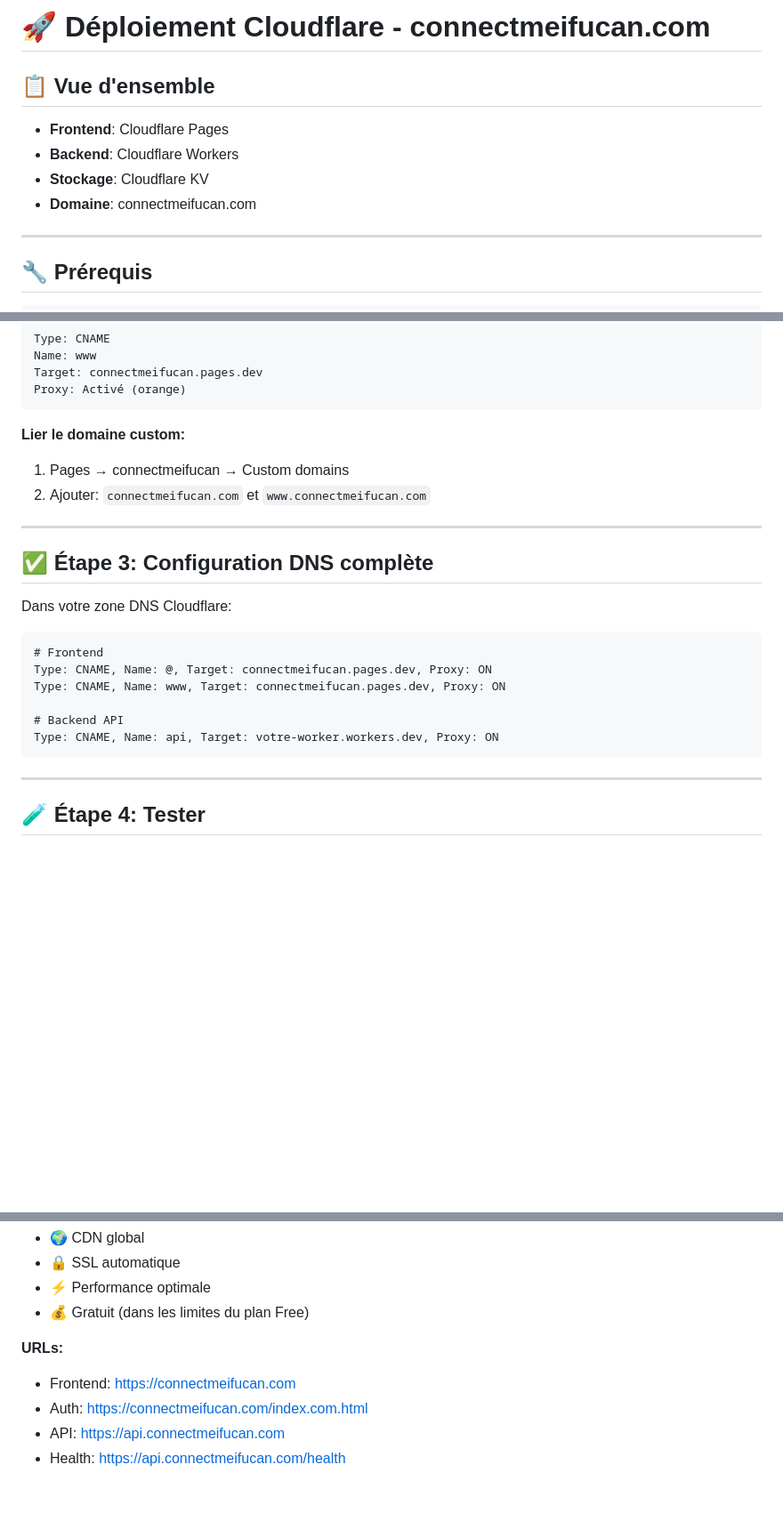
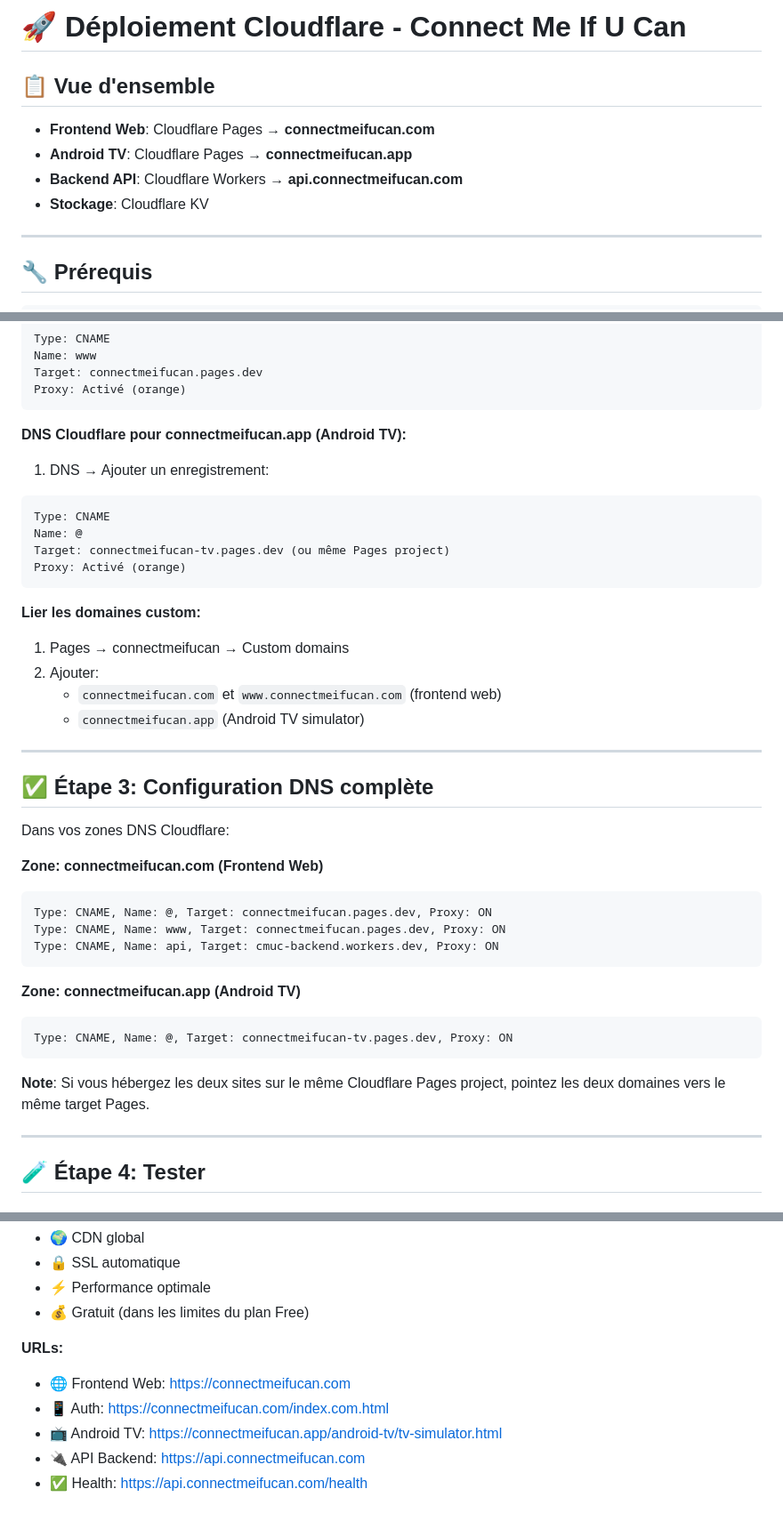
Before and after one commit to COLONELPRO/connectmeifucan-PROD, a Markdown page: CLOUDFLARE_DEPLOYMENT.md, 3 parts joined by grey strips. Shown at 89% size. Rendered like a GitHub page; blank space fills up the shorter version.

Commit message:
docs: update CLOUDFLARE_DEPLOYMENT with connectmeifucan.com (web) and connectmeifucan.app (Android TV) domains

````diff
--- a/CLOUDFLARE_DEPLOYMENT.md
+++ b/CLOUDFLARE_DEPLOYMENT.md
@@ -1,11 +1,11 @@
-# 🚀 Déploiement Cloudflare - connectmeifucan.com
+# 🚀 Déploiement Cloudflare - Connect Me If U Can
 
 ## 📋 Vue d'ensemble
 
-- **Frontend**: Cloudflare Pages
-- **Backend**: Cloudflare Workers
+- **Frontend Web**: Cloudflare Pages → **connectmeifucan.com**
+- **Android TV**: Cloudflare Pages → **connectmeifucan.app**
+- **Backend API**: Cloudflare Workers → **api.connectmeifucan.com**
 - **Stockage**: Cloudflare KV
-- **Domaine**: connectmeifucan.com
 
 ---
 
@@ -140,24 +140,40 @@ Target: connectmeifucan.pages.dev
 Proxy: Activé (orange)
 ```
 
-**Lier le domaine custom:**
+**DNS Cloudflare pour connectmeifucan.app (Android TV):**
+1. DNS → Ajouter un enregistrement:
+```
+Type: CNAME
+Name: @
+Target: connectmeifucan-tv.pages.dev (ou même Pages project)
+Proxy: Activé (orange)
+```
+
+**Lier les domaines custom:**
 1. Pages → connectmeifucan → Custom domains
-2. Ajouter: `connectmeifucan.com` et `www.connectmeifucan.com`
+2. Ajouter:
+   - `connectmeifucan.com` et `www.connectmeifucan.com` (frontend web)
+   - `connectmeifucan.app` (Android TV simulator)
 
 ---
 
 ## ✅ Étape 3: Configuration DNS complète
 
-Dans votre zone DNS Cloudflare:
+Dans vos zones DNS Cloudflare:
 
+**Zone: connectmeifucan.com (Frontend Web)**
 ```
-# Frontend
 Type: CNAME, Name: @, Target: connectmeifucan.pages.dev, Proxy: ON
 Type: CNAME, Name: www, Target: connectmeifucan.pages.dev, Proxy: ON
+Type: CNAME, Name: api, Target: cmuc-backend.workers.dev, Proxy: ON
+```
 
-# Backend API
-Type: CNAME, Name: api, Target: votre-worker.workers.dev, Proxy: ON
+**Zone: connectmeifucan.app (Android TV)**
 ```
+Type: CNAME, Name: @, Target: connectmeifucan-tv.pages.dev, Proxy: ON
+```
+
+**Note**: Si vous hébergez les deux sites sur le même Cloudflare Pages project, pointez les deux domaines vers le même target Pages.
 
 ---
 
@@ -336,7 +372,8 @@ Votre application est maintenant déployée sur Cloudflare avec:
 - 💰 Gratuit (dans les limites du plan Free)
 
 **URLs:**
-- Frontend: https://connectmeifucan.com
-- Auth: https://connectmeifucan.com/index.com.html
-- API: https://api.connectmeifucan.com
-- Health: https://api.connectmeifucan.com/health
+- 🌐 Frontend Web: https://connectmeifucan.com
+- 📱 Auth: https://connectmeifucan.com/index.com.html
+- 📺 Android TV: https://connectmeifucan.app/android-tv/tv-simulator.html
+- 🔌 API Backend: https://api.connectmeifucan.com
+- ✅ Health: https://api.connectmeifucan.com/health
````
Also changed, not shown: other parts of CLOUDFLARE_DEPLOYMENT.md (+27 -7 lines).
